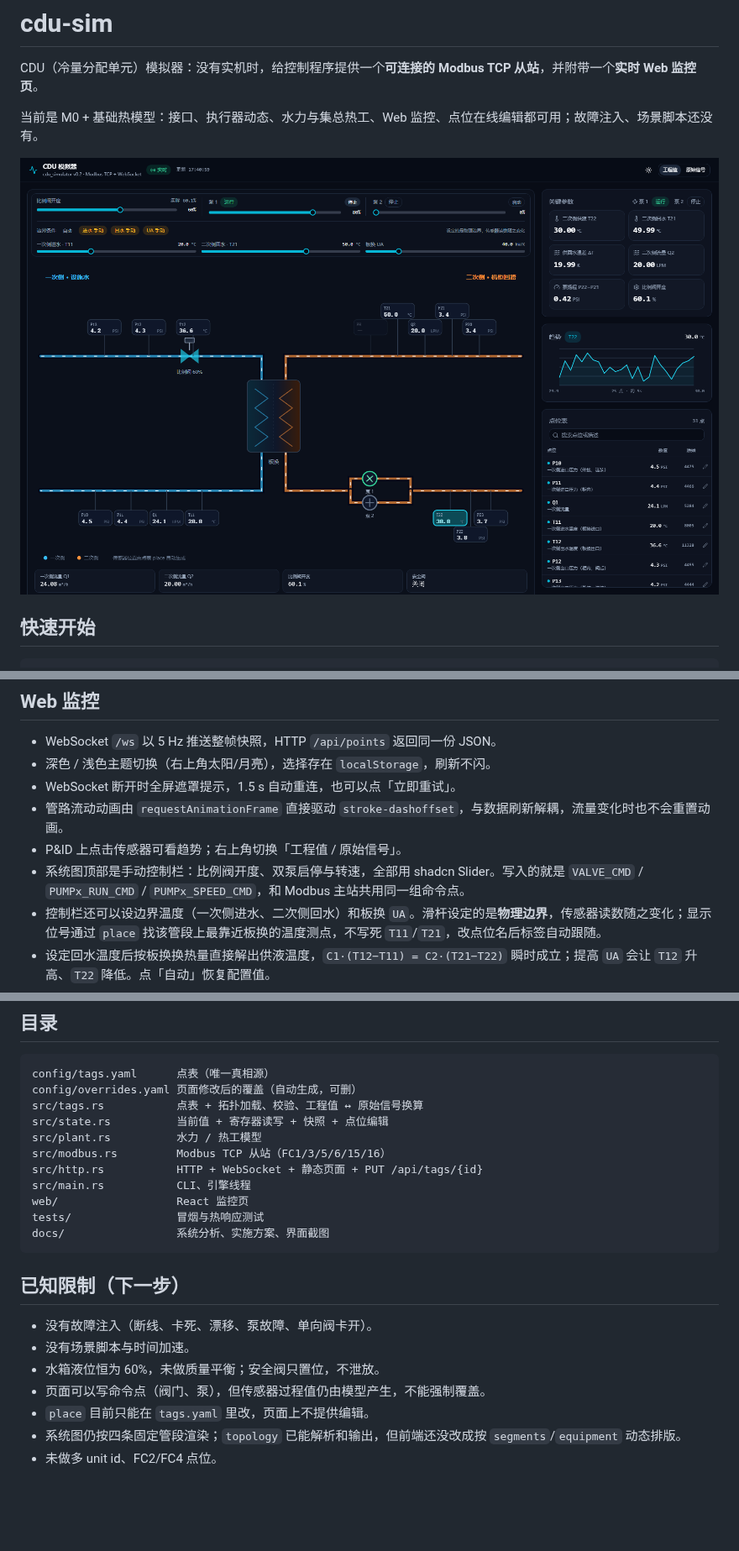
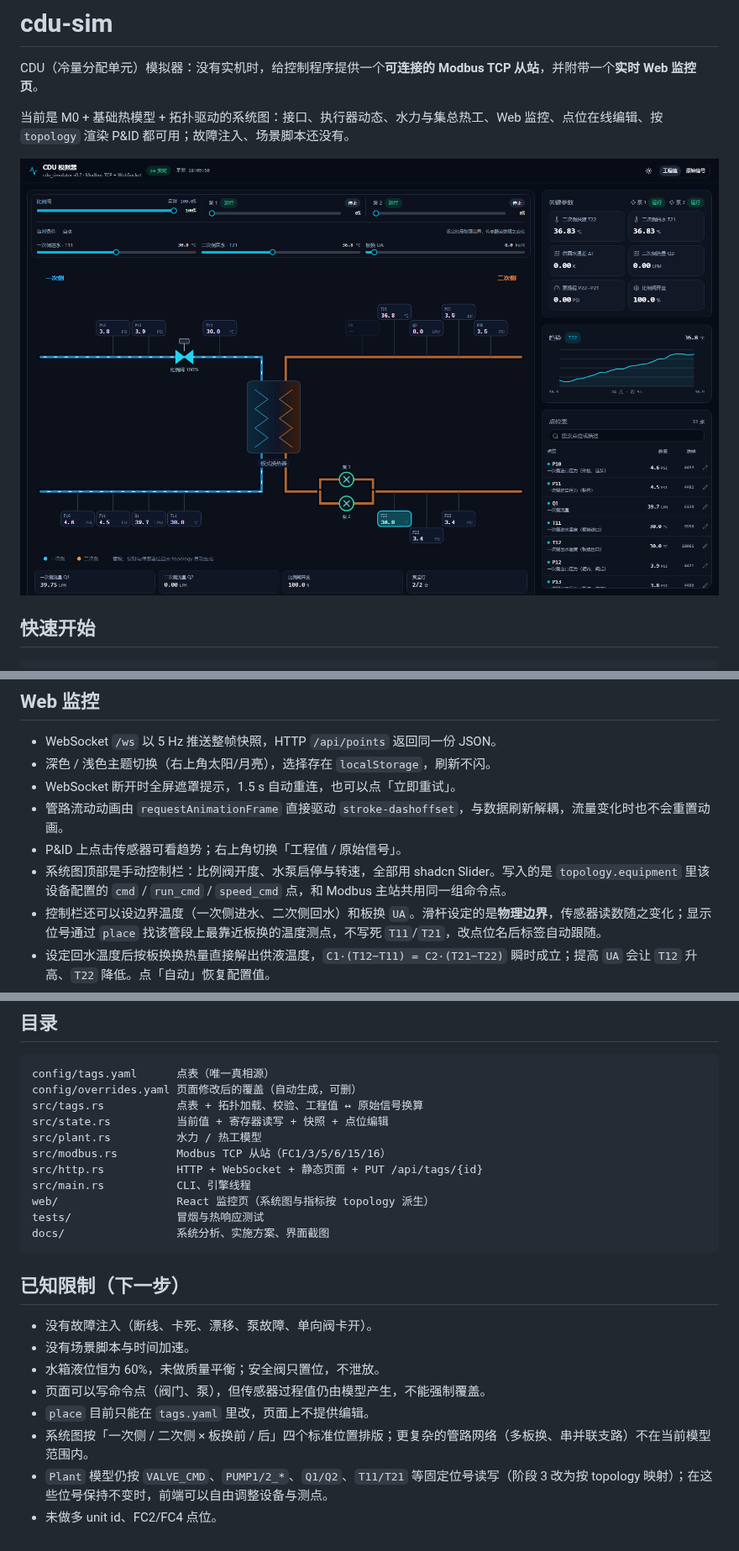
Before and after one commit to feijihe/cdu_simulator, a Markdown page: README.md, 3 parts joined by grey strips. Shown at 84% size. Rendered like a GitHub page; pictures changed too: docs/ui.png; blank space fills up the shorter version.

````diff
--- a/README.md
+++ b/README.md
@@ -2,7 +2,7 @@
 
 CDU（冷量分配单元）模拟器：没有实机时，给控制程序提供一个**可连接的 Modbus TCP 从站**，并附带一个**实时 Web 监控页**。
 
-当前是 M0 + 基础热模型：接口、执行器动态、水力与集总热工、Web 监控、点位在线编辑都可用；故障注入、场景脚本还没有。
+当前是 M0 + 基础热模型 + 拓扑驱动的系统图：接口、执行器动态、水力与集总热工、Web 监控、点位在线编辑、按 `topology` 渲染 P&ID 都可用；故障注入、场景脚本还没有。
 
 ![Web 监控页](docs/ui.png)
 
@@ -182,7 +183,7 @@ plant:
 - WebSocket 断开时全屏遮罩提示，1.5 s 自动重连，也可以点「立即重试」。
 - 管路流动动画由 `requestAnimationFrame` 直接驱动 `stroke-dashoffset`，与数据刷新解耦，流量变化时也不会重置动画。
 - P&ID 上点击传感器可看趋势；右上角切换「工程值 / 原始信号」。
-- 系统图顶部是手动控制栏：比例阀开度、双泵启停与转速，全部用 shadcn Slider。写入的就是 `VALVE_CMD` / `PUMPx_RUN_CMD` / `PUMPx_SPEED_CMD`，和 Modbus 主站共用同一组命令点。
+- 系统图顶部是手动控制栏：比例阀开度、水泵启停与转速，全部用 shadcn Slider。写入的是 `topology.equipment` 里该设备配置的 `cmd` / `run_cmd` / `speed_cmd` 点，和 Modbus 主站共用同一组命令点。
 - 控制栏还可以设边界温度（一次侧进水、二次侧回水）和板换 `UA`。滑杆设定的是**物理边界**，传感器读数随之变化；显示位号通过 `place` 找该管段上最靠近板换的温度测点，不写死 `T11`/`T21`，改点位名后标签自动跟随。
 - 设定回水温度后按板换换热量直接解出供液温度，`C1·(T12−T11) = C2·(T21−T22)` 瞬时成立；提高 `UA` 会让 `T12` 升高、`T22` 降低。点「自动」恢复配置值。
 - 改泵速会立刻反映到 `Q2` 和 `P22`：两泵流量叠加、供液压力随流量平方上升。
@@ -222,7 +223,7 @@ src/plant.rs          水力 / 热工模型
 src/modbus.rs         Modbus TCP 从站（FC1/3/5/6/15/16）
 src/http.rs           HTTP + WebSocket + 静态页面 + PUT /api/tags/{id}
 src/main.rs           CLI、引擎线程
-web/                  React 监控页
+web/                  React 监控页（系统图与指标按 topology 派生）
 tests/                冒烟与热响应测试
 docs/                 系统分析、实施方案、界面截图
 ```
@@ -234,5 +235,6 @@ docs/                 系统分析、实施方案、界面截图
 - 水箱液位恒为 60%，未做质量平衡；安全阀只置位，不泄放。
 - 页面可以写命令点（阀门、泵），但传感器过程值仍由模型产生，不能强制覆盖。
 - `place` 目前只能在 `tags.yaml` 里改，页面上不提供编辑。
-- 系统图仍按四条固定管段渲染；`topology` 已能解析和输出，但前端还没改成按 `segments`/`equipment` 动态排版。
+- 系统图按「一次侧 / 二次侧 × 板换前 / 后」四个标准位置排版；更复杂的管路网络（多板换、串并联支路）不在当前模型范围内。
+- `Plant` 模型仍按 `VALVE_CMD`、`PUMP1/2_*`、`Q1/Q2`、`T11/T21` 等固定位号读写（阶段 3 改为按 topology 映射）；在这些位号保持不变时，前端可以自由调整设备与测点。
 - 未做多 unit id、FC2/FC4 点位。
````
Also changed, not shown: other parts of README.md (+8 -7 lines), docs/系统分析与实施方案.md (+24 -15 lines), docs/ui-editor.png, 10 other files.
